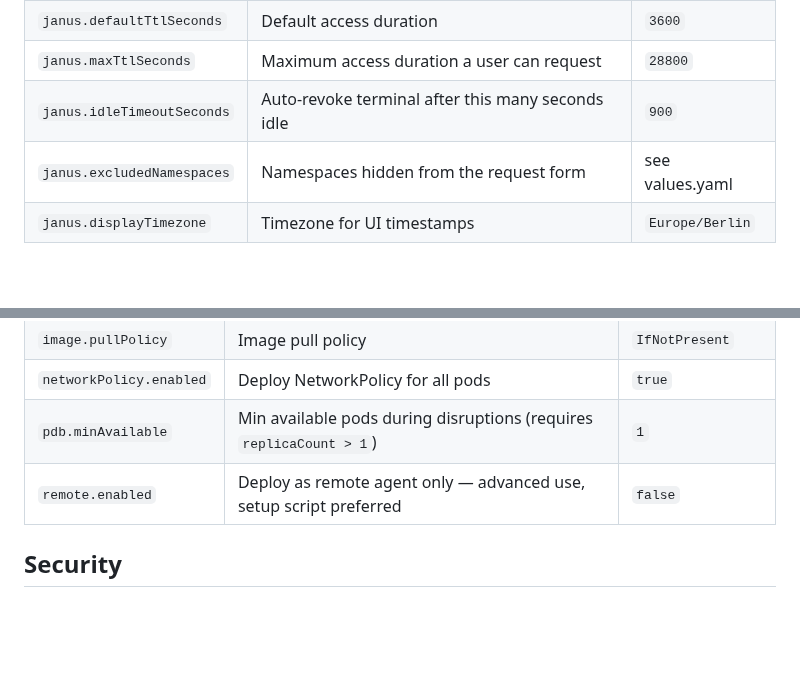
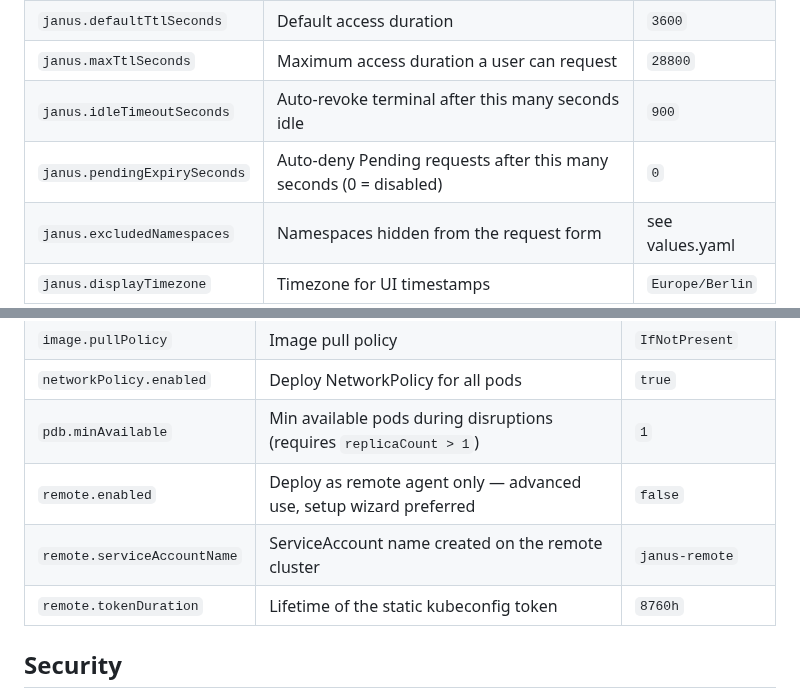
Before and after one commit to opsmode/k8s-janus, a Markdown page: helm/README.md, 2 parts joined by grey strips. Rendered like a GitHub page; blank space fills up the shorter version.

Commit message:
docs: update READMEs for v0.1.35 — pendingExpirySeconds, remote cleanup

```diff
--- a/helm/README.md
+++ b/helm/README.md
@@ -63,6 +63,7 @@ Choose **CLI mode** (terminal only) or **Browser mode** (web wizard with live pr
 | `janus.defaultTtlSeconds` | Default access duration | `3600` |
 | `janus.maxTtlSeconds` | Maximum access duration a user can request | `28800` |
 | `janus.idleTimeoutSeconds` | Auto-revoke terminal after this many seconds idle | `900` |
+| `janus.pendingExpirySeconds` | Auto-deny Pending requests after this many seconds (0 = disabled) | `0` |
 | `janus.excludedNamespaces` | Namespaces hidden from the request form | see values.yaml |
 | `janus.displayTimezone` | Timezone for UI timestamps | `Europe/Berlin` |
 
@@ -93,7 +94,9 @@ Choose **CLI mode** (terminal only) or **Browser mode** (web wizard with live pr
 | `image.pullPolicy` | Image pull policy | `IfNotPresent` |
 | `networkPolicy.enabled` | Deploy NetworkPolicy for all pods | `true` |
 | `pdb.minAvailable` | Min available pods during disruptions (requires `replicaCount > 1`) | `1` |
-| `remote.enabled` | Deploy as remote agent only — advanced use, setup script preferred | `false` |
+| `remote.enabled` | Deploy as remote agent only — advanced use, setup wizard preferred | `false` |
+| `remote.serviceAccountName` | ServiceAccount name created on the remote cluster | `janus-remote` |
+| `remote.tokenDuration` | Lifetime of the static kubeconfig token | `8760h` |
 
 ## Security
 
```
Also changed, not shown: README.md (+5 -0 lines).
